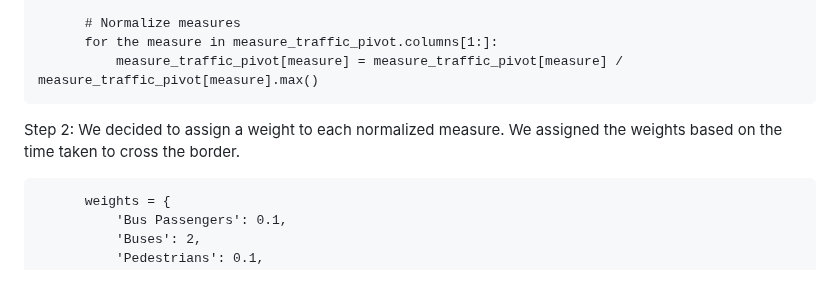
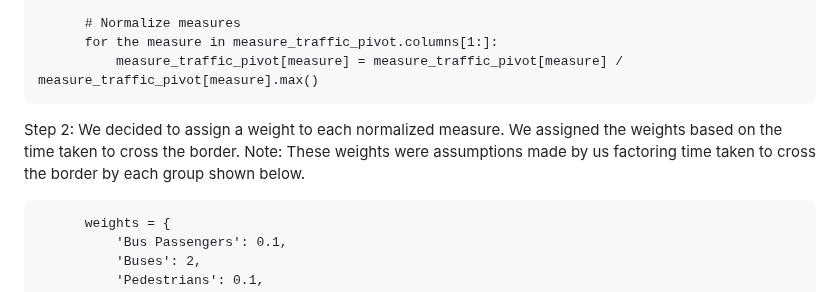
Before and after one commit to sbains2/datathon, a Markdown page: README.md, the part around one of its changes. GitHub-like rendering.

```diff
--- a/README.md
+++ b/README.md
@@ -52,6 +51,7 @@ Step 1: We normalized each measure on a scale of 0-1 by dividing by the maximum
               measure_traffic_pivot[measure] = measure_traffic_pivot[measure] / measure_traffic_pivot[measure].max()
 
 Step 2: We decided to assign a weight to each normalized measure. We assigned the weights based on the time taken to cross the border.
+Note: These weights were assumptions made by us factoring time taken to cross the border by each group shown below.
 
           weights = {
               'Bus Passengers': 0.1,
```
Also changed, not shown: other parts of README.md (+3 -3 lines).
